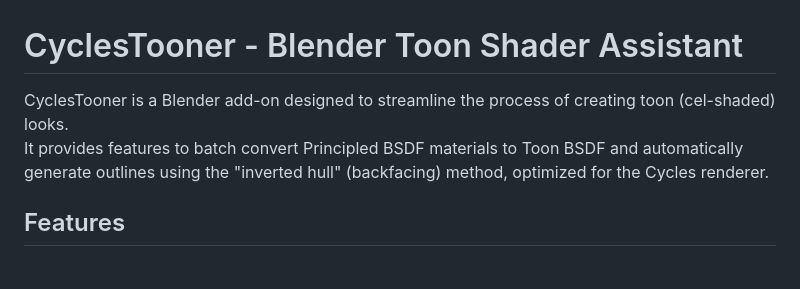
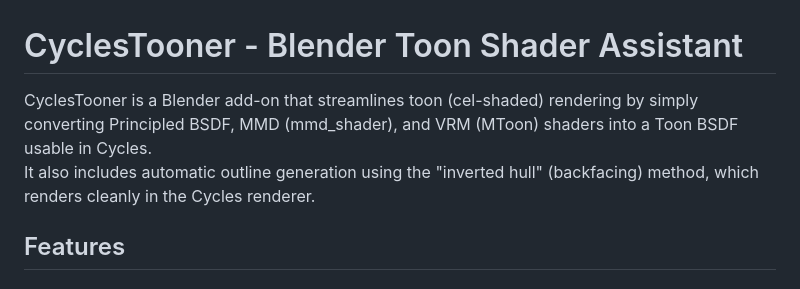
Before and after one commit to utagestudio/CyclesTooner, a Markdown page: README_en.md, the part around the change. Drawn GitHub-style.

```diff
--- a/README_en.md
+++ b/README_en.md
@@ -1,7 +1,7 @@
 # CyclesTooner - Blender Toon Shader Assistant
 
-CyclesTooner is a Blender add-on designed to streamline the process of creating toon (cel-shaded) looks.
-It provides features to batch convert Principled BSDF materials to Toon BSDF and automatically generate outlines using the "inverted hull" (backfacing) method, optimized for the Cycles renderer.
+CyclesTooner is a Blender add-on that streamlines toon (cel-shaded) rendering by simply converting Principled BSDF, MMD (mmd_shader), and VRM (MToon) shaders into a Toon BSDF usable in Cycles.
+It also includes automatic outline generation using the "inverted hull" (backfacing) method, which renders cleanly in the Cycles renderer.
 
 ## Features
 
```
Also changed, not shown: README.md (+2 -2 lines).
